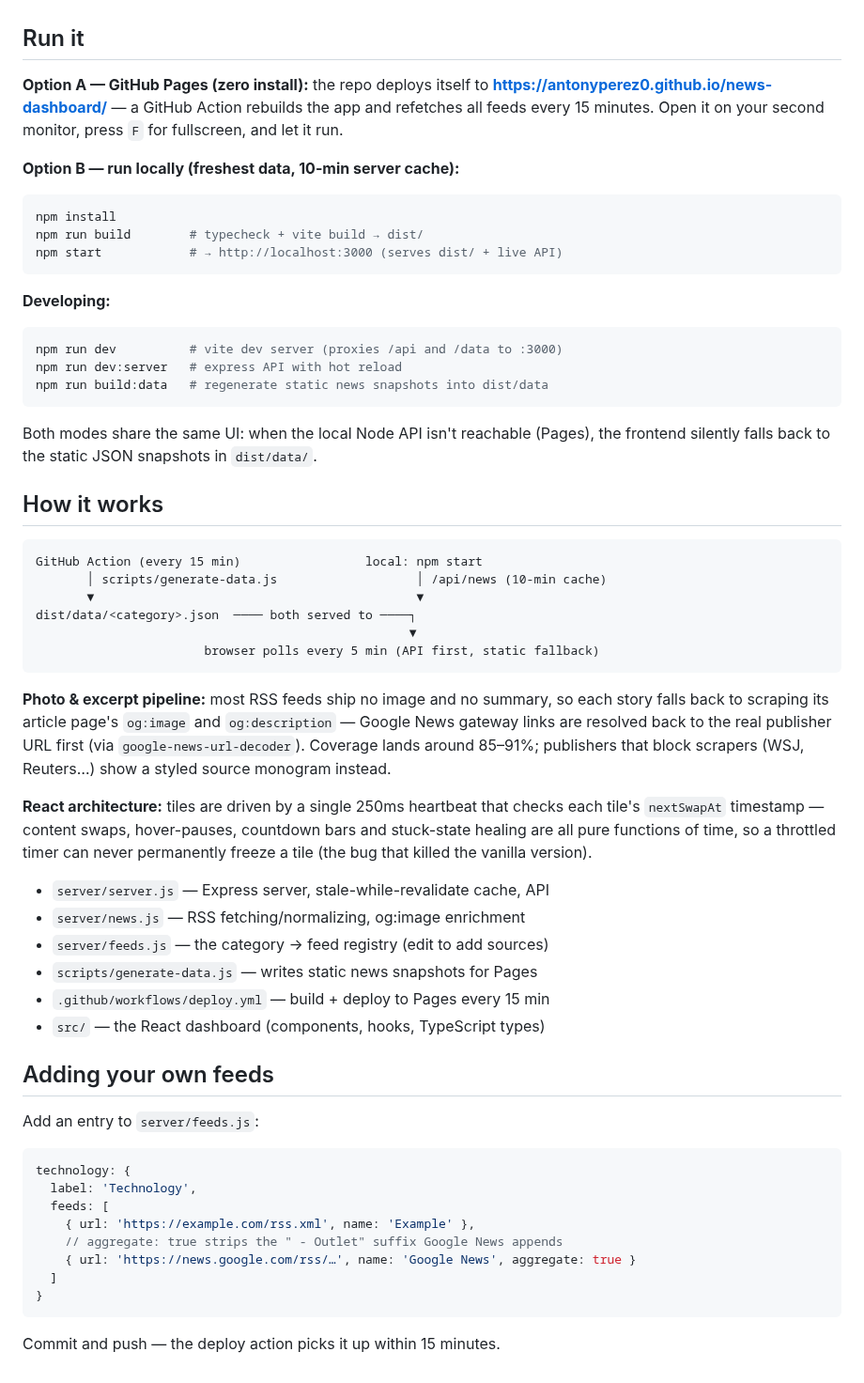
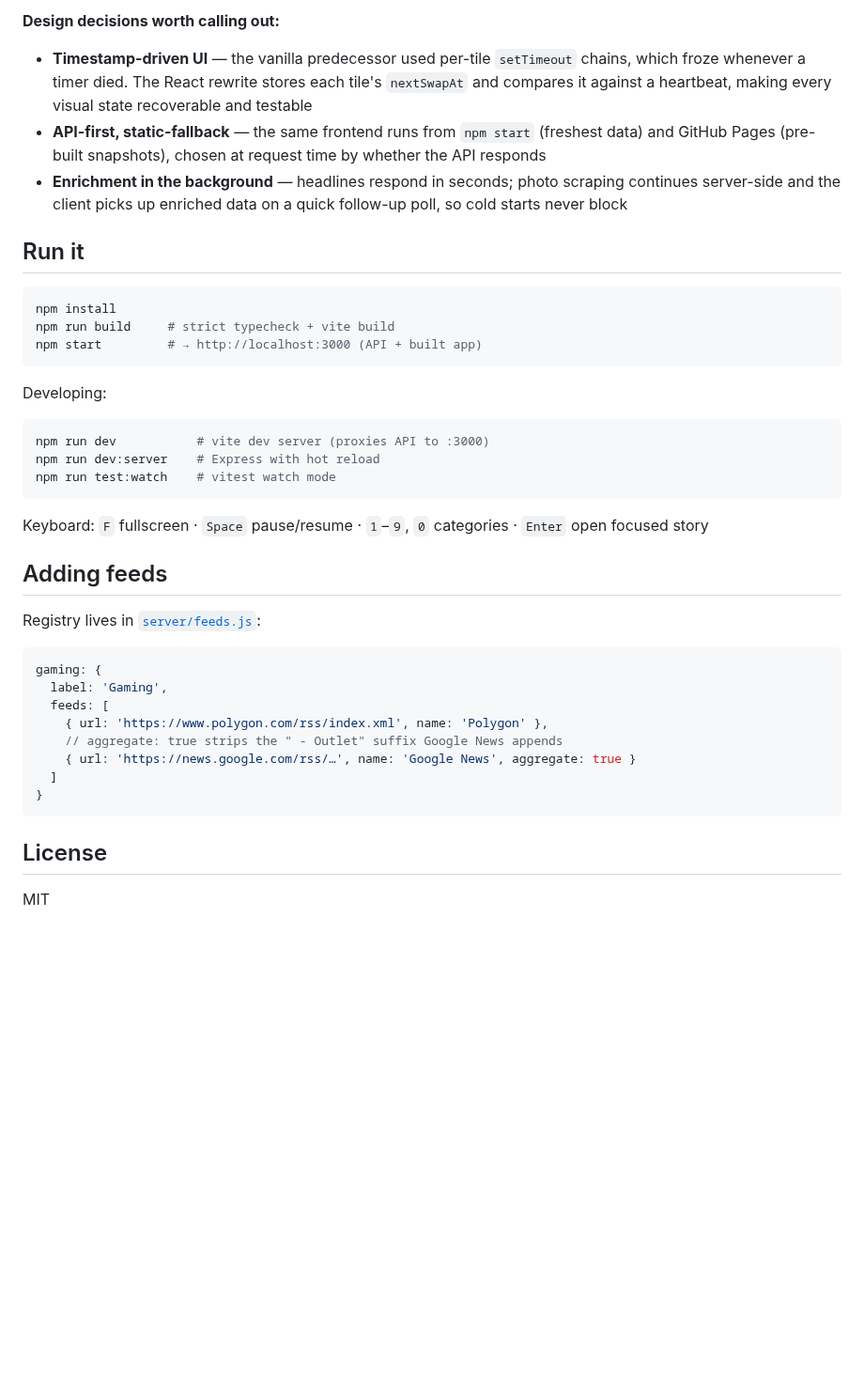
Before and after one commit to AntonyPerez0/news-dashboard, a Markdown page: README.md, the part around one of its changes. Shown at 94% size. GitHub-like rendering; blank space fills up the shorter version.

````diff
--- a/README.md
+++ b/README.md
@@ -32,74 +85,50 @@ the news without ever touching a scrollbar.
+**Design decisions worth calling out:**
+
+- **Timestamp-driven UI** — the vanilla predecessor used per-tile
+  `setTimeout` chains, which froze whenever a timer died. The React rewrite
+  stores each tile's `nextSwapAt` and compares it against a heartbeat, making
+  every visual state recoverable and testable
+- **API-first, static-fallback** — the same frontend runs from `npm start`
+  (freshest data) and GitHub Pages (pre-built snapshots), chosen at request
+  time by whether the API responds
+- **Enrichment in the background** — headlines respond in seconds; photo
+  scraping continues server-side and the client picks up enriched data on a
+  quick follow-up poll, so cold starts never block
 
 ## Run it
 
-**Option A — GitHub Pages (zero install):** the repo deploys itself to
-**https://antonyperez0.github.io/news-dashboard/** — a GitHub Action rebuilds
-the app and refetches all feeds every 15 minutes. Open it on your second
-monitor, press `F` for fullscreen, and let it run.
+```bash
+npm install
+npm run build     # strict typecheck + vite build
+npm start         # → http://localhost:3000 (API + built app)
+```
 
-**Option B — run locally (freshest data, 10-min server cache):**
+Developing:
 
 ```bash
-npm install
-npm run build        # typecheck + vite build → dist/
-npm start            # → http://localhost:3000 (serves dist/ + live API)
+npm run dev           # vite dev server (proxies API to :3000)
+npm run dev:server    # Express with hot reload
+npm run test:watch    # vitest watch mode
 ```
 
-**Developing:**
+Keyboard: `F` fullscreen · `Space` pause/resume · `1`–`9`, `0` categories ·
+`Enter` open focused story
 
-```bash
-npm run dev          # vite dev server (proxies /api and /data to :3000)
-npm run dev:server   # express API with hot reload
-npm run build:data   # regenerate static news snapshots into dist/data
-```
+## Adding feeds
 
-Both modes share the same UI: when the local Node API isn't reachable (Pages),
-the frontend silently falls back to the static JSON snapshots in `dist/data/`.
-
-## How it works
-
-```
-GitHub Action (every 15 min)                 local: npm start
-       │ scripts/generate-data.js                   │ /api/news (10-min cache)
-       ▼                                            ▼
-dist/data/<category>.json  ──── both served to ────┐
-                                                   ▼
-                       browser polls every 5 min (API first, static fallback)
-```
-
-**Photo & excerpt pipeline:** most RSS feeds ship no image and no summary, so
-each story falls back to scraping its article page's `og:image` and
-`og:description` — Google News gateway links are resolved back to the real
-publisher URL first (via `google-news-url-decoder`). Coverage lands around
-85–91%; publishers that block scrapers (WSJ, Reuters…) show a styled source
-monogram instead.
-
-**React architecture:** tiles are driven by a single 250ms heartbeat that
-checks each tile's `nextSwapAt` timestamp — content swaps, hover-pauses,
-countdown bars and stuck-state healing are all pure functions of time, so a
-throttled timer can never permanently freeze a tile (the bug that killed the
-vanilla version).
-
-- `server/server.js` — Express server, stale-while-revalidate cache, API
-- `server/news.js` — RSS fetching/normalizing, og:image enrichment
-- `server/feeds.js` — the category → feed registry (edit to add sources)
-- `scripts/generate-data.js` — writes static news snapshots for Pages
-- `.github/workflows/deploy.yml` — build + deploy to Pages every 15 min
-- `src/` — the React dashboard (components, hooks, TypeScript types)
-
-## Adding your own feeds
-
-Add an entry to `server/feeds.js`:
+Registry lives in [`server/feeds.js`](server/feeds.js):
 
 ```js
-technology: {
-  label: 'Technology',
+gaming: {
+  label: 'Gaming',
   feeds: [
-    { url: 'https://example.com/rss.xml', name: 'Example' },
+    { url: 'https://www.polygon.com/rss/index.xml', name: 'Polygon' },
     // aggregate: true strips the " - Outlet" suffix Google News appends
     { url: 'https://news.google.com/rss/…', name: 'Google News', aggregate: true }
   ]
 }
 ```
 
-Commit and push — the deploy action picks it up within 15 minutes.
+## License
+
+MIT
````
Also changed, not shown: other parts of README.md (+76 -23 lines), docs/screenshot.jpg, 1 other file.
